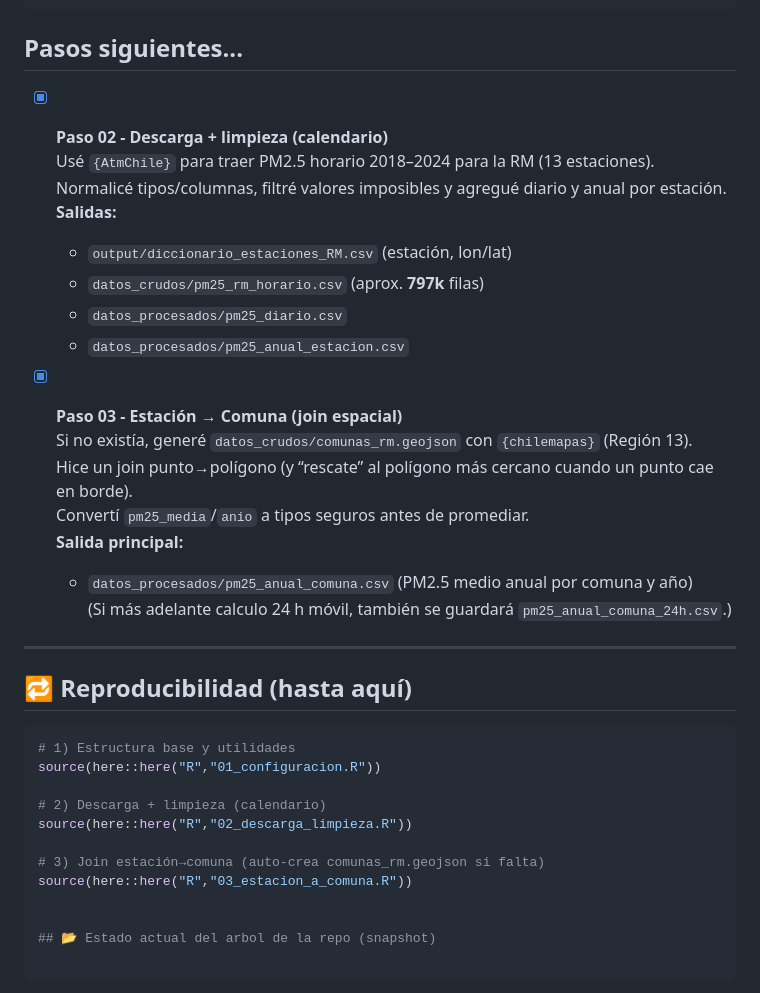
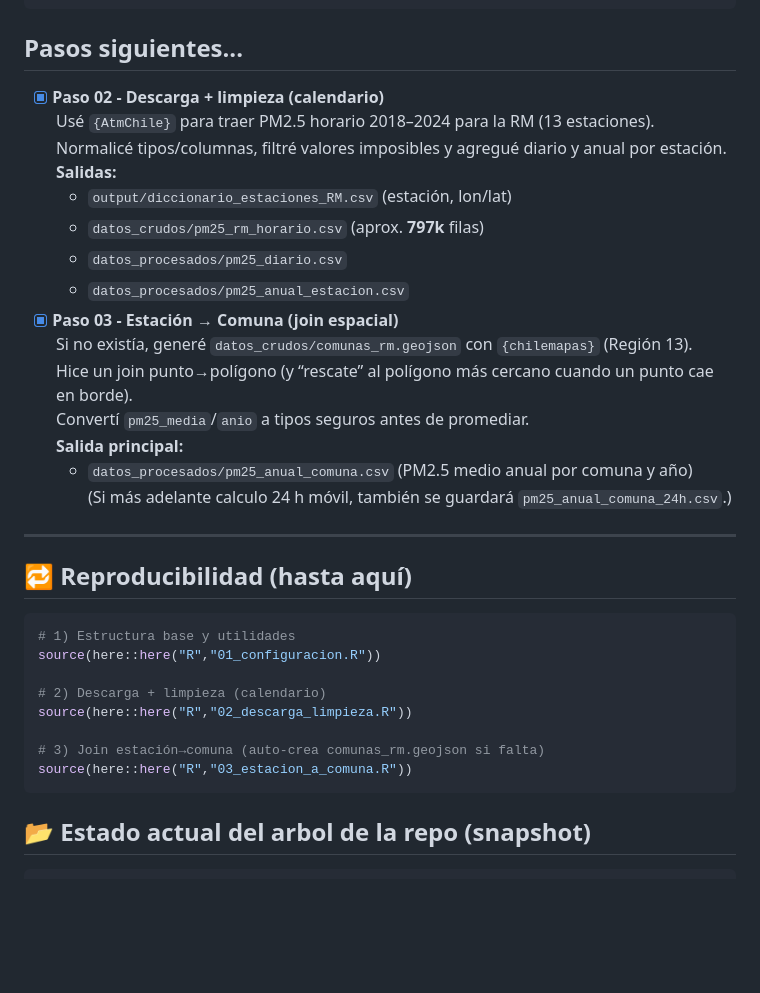
Before and after one commit to elenalazo20/pm25_rm, a Markdown page: README.md, the part around one of its changes. Drawn GitHub-style; blank space fills up the shorter version.

````diff
--- a/README.md
+++ b/README.md
@@ -65,28 +97,33 @@ Generado automáticamente con fs::dir_tree() desde R/01_configuracion.R
 
 ## Pasos siguientes...
 
-- [x] **Paso 02 - Descarga + limpieza (calendario)**
-  Usé `{AtmChile}` para traer PM2.5 horario 2018–2024 para la RM (13 estaciones).
-  Normalicé tipos/columnas, filtré valores imposibles y agregué diario y anual por estación.
-  **Salidas:**
-  - `output/diccionario_estaciones_RM.csv` (estación, lon/lat)
-  - `datos_crudos/pm25_rm_horario.csv` (aprox. **797k** filas)
-  - `datos_procesados/pm25_diario.csv`
-  - `datos_procesados/pm25_anual_estacion.csv`
+-   [x] **Paso 02 - Descarga + limpieza (calendario)**\
+    Usé `{AtmChile}` para traer PM2.5 horario 2018–2024 para la RM (13
+    estaciones).\
+    Normalicé tipos/columnas, filtré valores imposibles y agregué diario
+    y anual por estación.\
+    **Salidas:**
+    -   `output/diccionario_estaciones_RM.csv` (estación, lon/lat)
+    -   `datos_crudos/pm25_rm_horario.csv` (aprox. **797k** filas)
+    -   `datos_procesados/pm25_diario.csv`
+    -   `datos_procesados/pm25_anual_estacion.csv`
+-   [x] **Paso 03 - Estación → Comuna (join espacial)**\
+    Si no existía, generé `datos_crudos/comunas_rm.geojson` con
+    `{chilemapas}` (Región 13).\
+    Hice un join punto→polígono (y “rescate” al polígono más cercano
+    cuando un punto cae en borde).\
+    Convertí `pm25_media`/`anio` a tipos seguros antes de promediar.\
+    **Salida principal:**
+    -   `datos_procesados/pm25_anual_comuna.csv` (PM2.5 medio anual por
+        comuna y año)\
+        (Si más adelante calculo 24 h móvil, también se guardará
+        `pm25_anual_comuna_24h.csv`.)
 
-- [x] **Paso 03 - Estación → Comuna (join espacial)**
-  Si no existía, generé `datos_crudos/comunas_rm.geojson` con `{chilemapas}` (Región 13).
-  Hice un join punto→polígono (y “rescate” al polígono más cercano cuando un punto cae en borde).
-  Convertí `pm25_media`/`anio` a tipos seguros antes de promediar.
-  **Salida principal:**
-  - `datos_procesados/pm25_anual_comuna.csv` (PM2.5 medio anual por comuna y año)
-  (Si más adelante calculo 24 h móvil, también se guardará `pm25_anual_comuna_24h.csv`.)
-
----
+------------------------------------------------------------------------
 
 ## 🔁 Reproducibilidad (hasta aquí)
 
-```r
+``` r
 # 1) Estructura base y utilidades
 source(here::here("R","01_configuracion.R"))
 
@@ -95,7 +132,7 @@ source(here::here("R","02_descarga_limpieza.R"))
 
 # 3) Join estación→comuna (auto-crea comunas_rm.geojson si falta)
 source(here::here("R","03_estacion_a_comuna.R"))
-
+```
 
 ## 📂 Estado actual del arbol de la repo (snapshot)
 
````
Also changed, not shown: other parts of README.md (+59 -27 lines).
